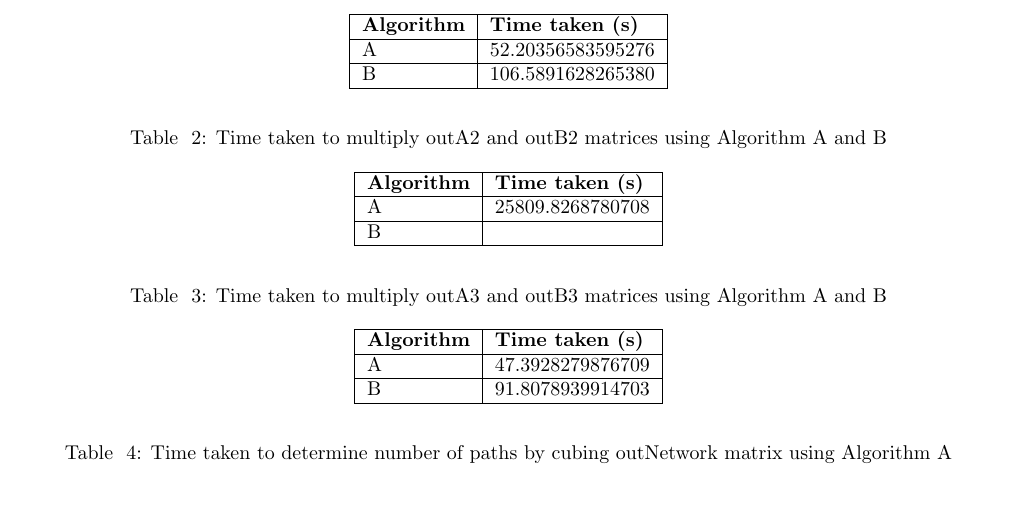
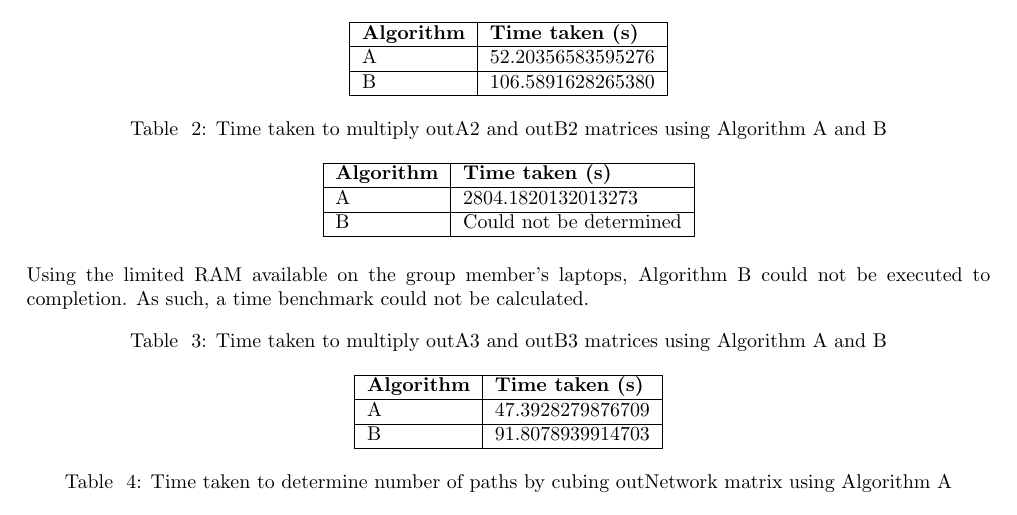
Before and after one commit to JaredP94/MapReduce-Matrix-Multiplication, a LaTeX document (Lab 3 Report.tex): part of page 4 of 5, cut so that both start at the same text. Compiled offline with pdfLaTeX.

Commit message:
Time for out2

```diff
--- a/Lab 3 Report.tex
+++ b/Lab 3 Report.tex
@@ -256,12 +256,14 @@ In order to run the two classes, a bash script was created. Within this script,
 		\hline
 		\textbf{Algorithm} & \textbf{Time taken (s)} \\
 		\hline
-		A & 25809.8268780708 \\
+		A & 2804.1820132013273 \\
 		\hline
-		B &  \\
+		B & Could not be determined \\
 		\hline
 	\end{tabular}
 \end{table}
+
+Using the limited RAM available on the group member's laptops, Algorithm B could not be executed to completion. As such, a time benchmark could not be calculated.
 
 \begin{table}[h]
 	\centering
```
Also changed, not shown: Lab 3 Report.pdf.
